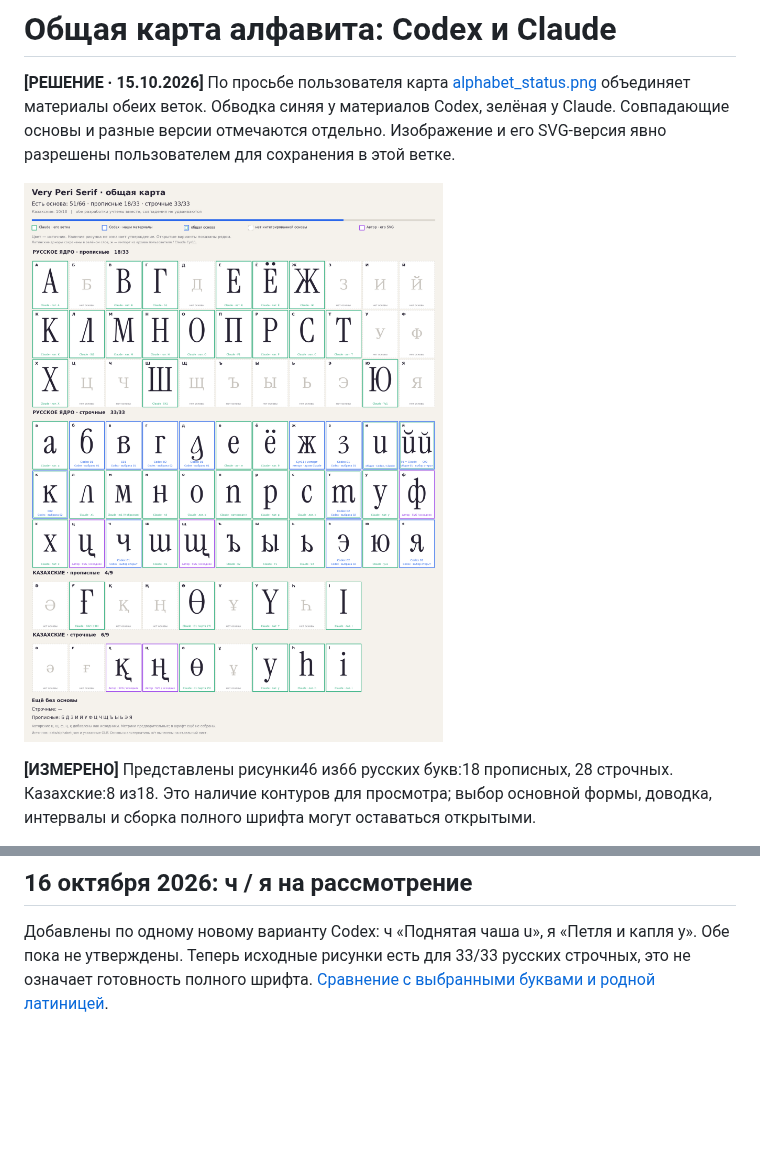
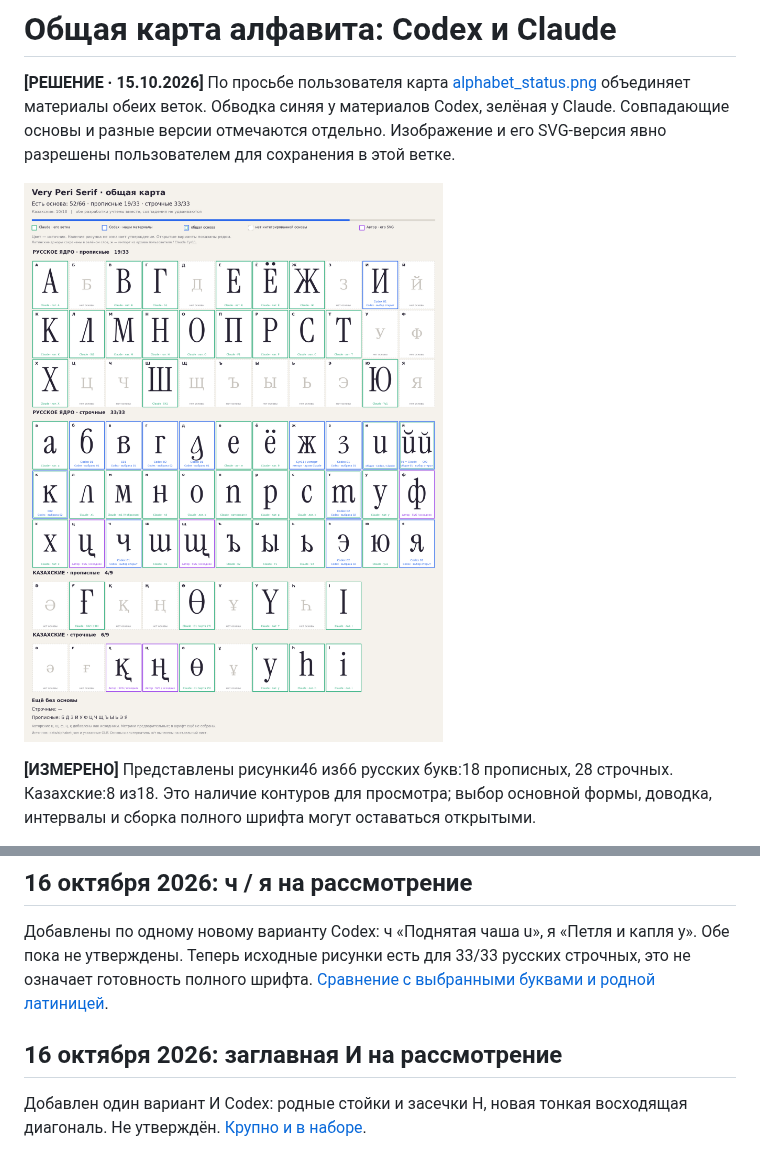
Before and after one commit to rahatulyerbolat05-dotcom/Very-Peri-serif, a Markdown page: docs/alphabet-review.md, 2 parts joined by grey strips. Rendered like a GitHub page; pictures changed too: docs/img/alphabet_status.png; blank space fills up the shorter version.

Commit message:
Show capital I proposal in shared alphabet

```diff
--- a/docs/alphabet-review.md
+++ b/docs/alphabet-review.md
@@ -85,3 +85,7 @@ python3 tools/alphabet_sheet.py
 ## 16 октября 2026: ч / я на рассмотрение
 
 Добавлены по одному новому варианту Codex: ч «Поднятая чаша u», я «Петля и капля y». Обе пока не утверждены. Теперь исходные рисунки есть для 33/33 русских строчных, это не означает готовность полного шрифта. [Сравнение с выбранными буквами и родной латиницей](https://github.com/rahatulyerbolat05-dotcom/Very-Peri-serif/blob/codex/cyrillic-studies/studies/regular/che-ya/comparison.svg).
+
+## 16 октября 2026: заглавная И на рассмотрение
+
+Добавлен один вариант И Codex: родные стойки и засечки H, новая тонкая восходящая диагональ. Не утверждён. [Крупно и в наборе](https://github.com/rahatulyerbolat05-dotcom/Very-Peri-serif/blob/codex/cyrillic-studies/studies/regular/capital-i/comparison.svg).
```
Also changed, not shown: 5 other files.
